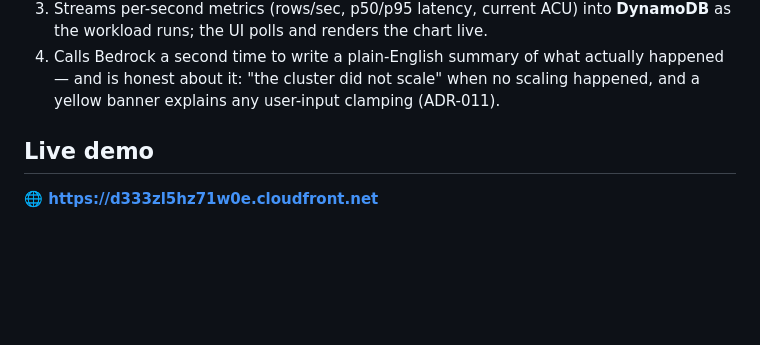
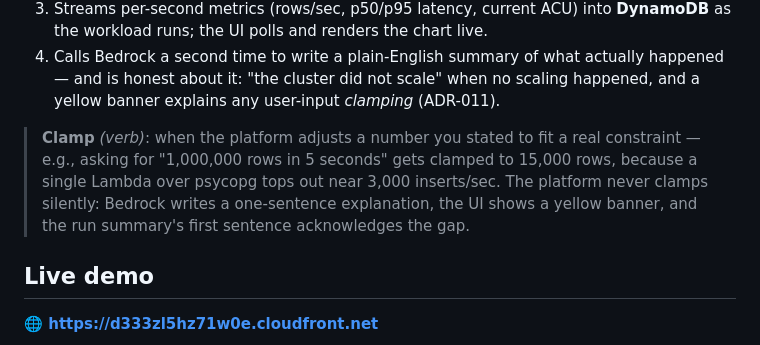
Before and after one commit to anthonysawah/ngx-platform-bedrock, a Markdown page: README.md, the part around the change. Rendered like a GitHub page; blank space fills up the shorter version.

Commit message:
docs: define 'clamp' inline on first use in README

```diff
--- a/README.md
+++ b/README.md
@@ -14,7 +14,14 @@ in plain English in a web UI, and the platform:
 4. Calls Bedrock a second time to write a plain-English summary of what
    actually happened — and is honest about it: "the cluster did not
    scale" when no scaling happened, and a yellow banner explains any
-   user-input clamping (ADR-011).
+   user-input *clamping* (ADR-011).
+
+> **Clamp** *(verb)*: when the platform adjusts a number you stated to
+> fit a real constraint — e.g., asking for "1,000,000 rows in 5 seconds"
+> gets clamped to 15,000 rows, because a single Lambda over psycopg
+> tops out near 3,000 inserts/sec. The platform never clamps silently:
+> Bedrock writes a one-sentence explanation, the UI shows a yellow
+> banner, and the run summary's first sentence acknowledges the gap.
 
 ## Live demo
 
```
